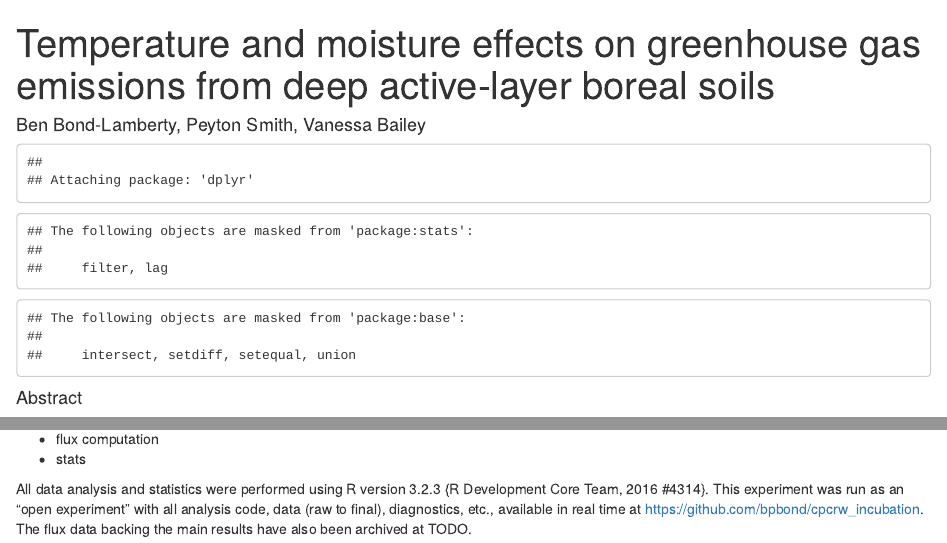
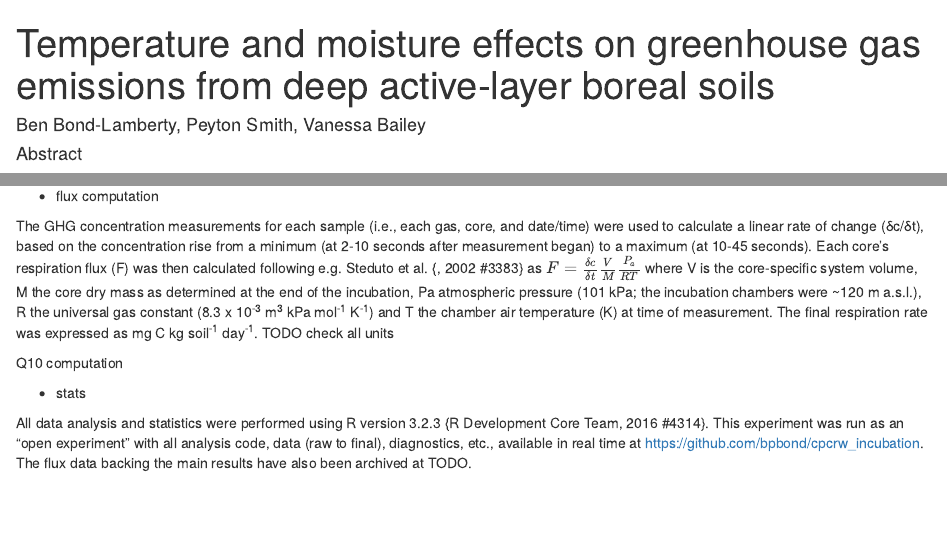
Before and after one commit to bpbond/cpcrw_incubation, an R Markdown document (manuscript/cpcrw_manuscript.Rmd): the page in a window 1100 px wide, from its top, and a second part further down, joined at a grey line. Rendered offline with R 4.5, knitr and Pandoc, with nearby package versions; some code elsewhere in the file could not run offline.

Commit message:
Text and formula re flux computation

````diff
--- a/manuscript/cpcrw_manuscript.Rmd
+++ b/manuscript/cpcrw_manuscript.Rmd
@@ -6,7 +6,7 @@ output: html_document
 ---
 
 ```{r, echo=FALSE}
-library(dplyr)
+library(dplyr, warn.conflicts = FALSE)
 ```
 
 #### Abstract
@@ -66,6 +66,11 @@ Anomalous data were excluded based on their being more than 3.2 mean absolute de
 
 * joined with mass data
 * flux computation
+
+The GHG concentration measurements for each sample (i.e., each gas, core, and date/time) were used to calculate a linear rate of change (δc/δt), based on the concentration rise from a minimum (at 2-10 seconds after measurement began) to a maximum (at 10-45 seconds). Each core’s respiration flux (F) was then calculated following e.g. Steduto et al. {, 2002 #3383} as $F=\frac{\delta c}{\delta t} \frac{V}{M} \frac{P_a}{RT}$ where V is the core-specific system volume, M the core dry mass as determined at the end of the incubation, Pa atmospheric pressure (101 kPa; the incubation chambers were ~120 m a.s.l.), R the universal gas constant (8.3 x 10^-3^ m^3^ kPa mol^-1^ K^-1^) and T the chamber air temperature (K) at time of measurement. The final respiration rate was expressed as mg C kg soil^-1^ day^-1^. TODO check all units
+
+Q10 computation
+
 * stats
 
 All data analysis and statistics were performed using R version 3.2.3 {R Development Core Team, 2016 #4314}. This experiment was run as an "open experiment" with all analysis code, data (raw to final), diagnostics, etc., available in real time at https://github.com/bpbond/cpcrw_incubation. The flux data backing the main results have also been archived at TODO.
````
